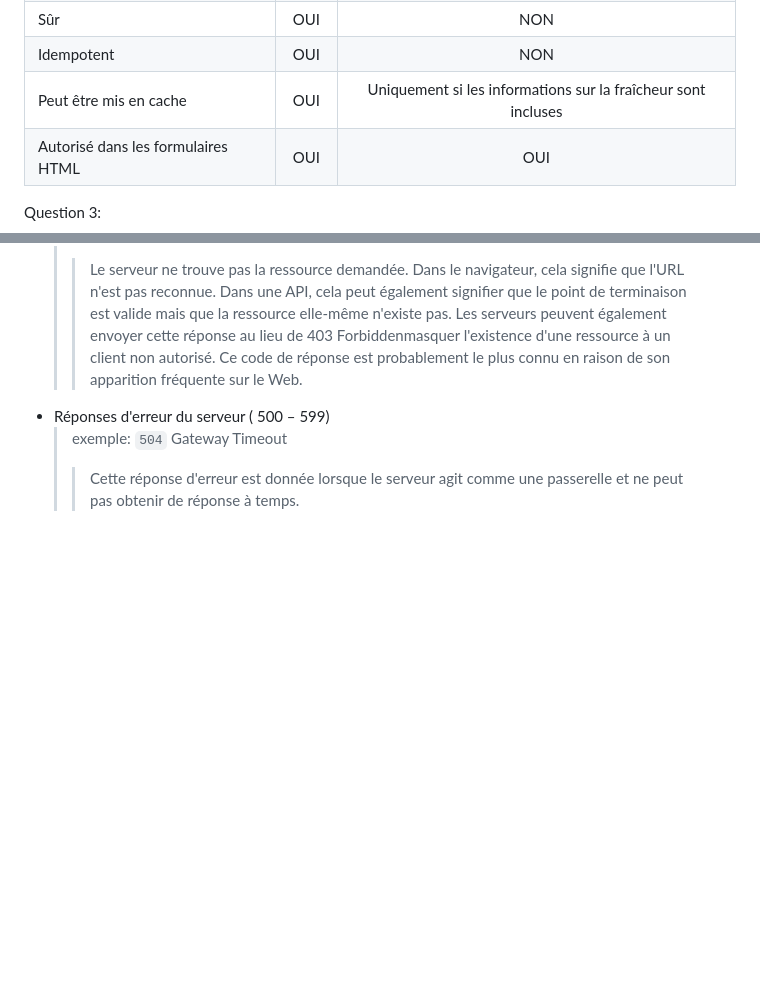
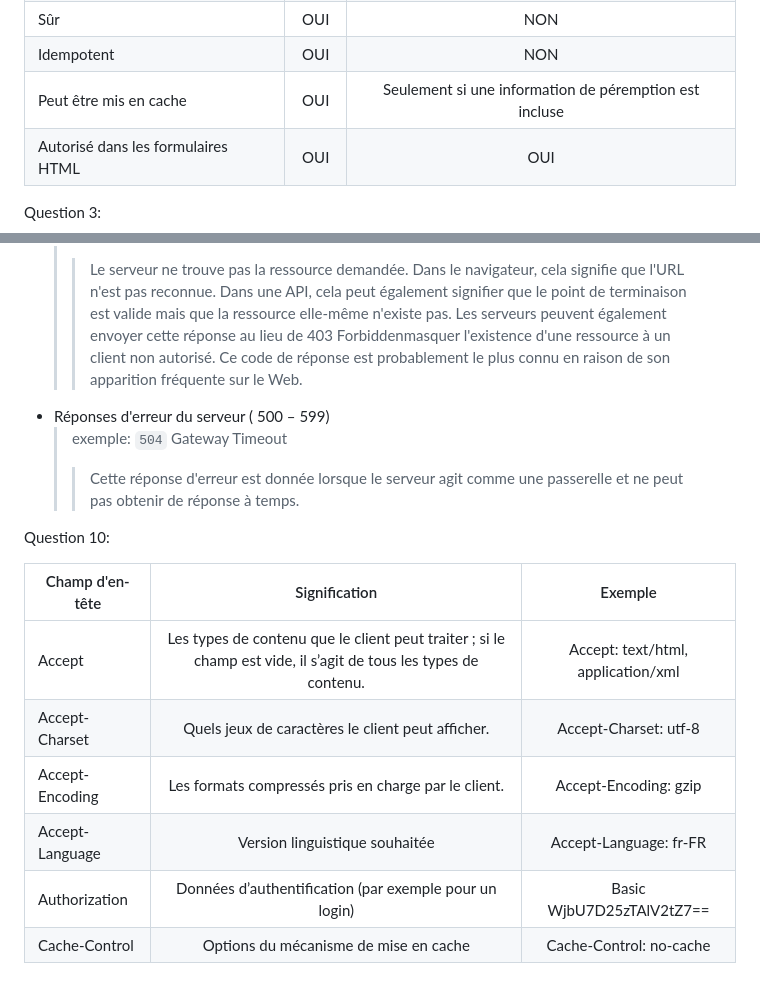
Before and after one commit to Nolanc61/bloc-1, a Markdown page: Questions td1.md, 2 parts joined by grey strips. GitHub-like rendering; blank space fills up the shorter version.

Commit message:
Update Question 10 from Questions td1.md

```diff
--- a/Questions td1.md
+++ b/Questions td1.md
@@ -12,7 +12,7 @@ Question 2:
 | Une réponse réussie a du corps | OUI | OUI |
 | Sûr |  OUI  |  NON   |
 | Idempotent | OUI | NON |
-| Peut être mis en cache |  OUI  |  Uniquement si les informations sur la fraîcheur sont incluses   |
+| Peut être mis en cache |  OUI  |  Seulement si une information de péremption est incluse   |
 | Autorisé dans les formulaires HTML | OUI | OUI |
 
 
@@ -59,3 +59,14 @@ Les codes d'état de réponse HTTP indiquent si une requête HTTP spécifique a
 - Réponses d'erreur du serveur ( 500 – 599)
   > exemple: `504` Gateway Timeout
   >> Cette réponse d'erreur est donnée lorsque le serveur agit comme une passerelle et ne peut pas obtenir de réponse à temps.
+
+Question 10:
+
+| Champ d'en-tête| Signification | Exemple |
+|----|:---:|:---:|
+|Accept|Les types de contenu que le client peut traiter ; si le champ est vide, il s’agit de tous les types de contenu.|Accept: text/html, application/xml|
+|Accept-Charset|Quels jeux de caractères le client peut afficher.|Accept-Charset: utf-8|
+|Accept-Encoding|Les formats compressés pris en charge par le client.|Accept-Encoding: gzip|
+|Accept-Language|Version linguistique souhaitée|Accept-Language: fr-FR|
+|Authorization|Données d’authentification (par exemple pour un login)|Basic WjbU7D25zTAlV2tZ7==|
+|Cache-Control|Options du mécanisme de mise en cache|Cache-Control: no-cache|
```
